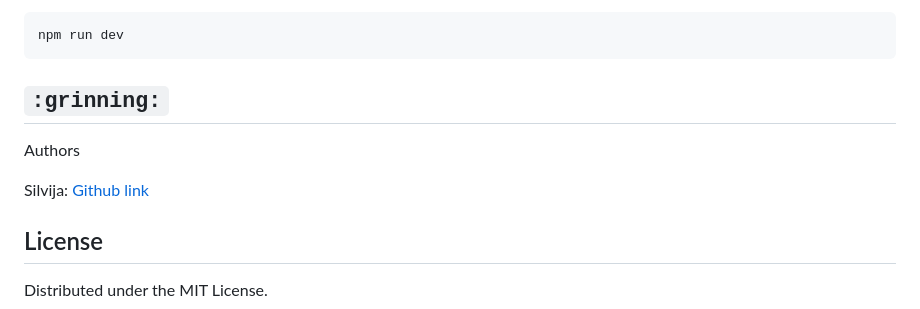
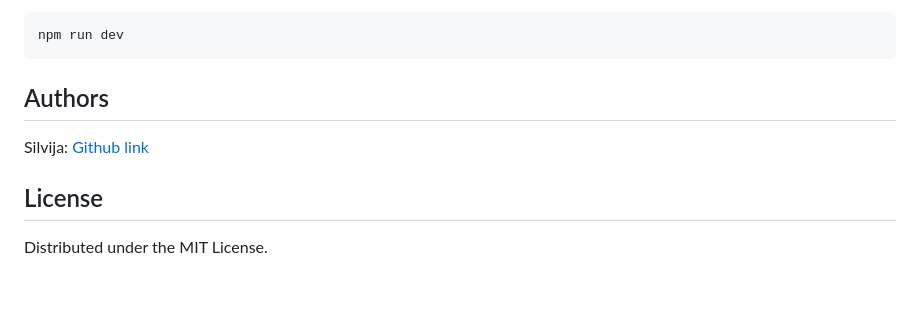
Before and after one commit to SilvijaZ/48-grupe-html-ufo, a Markdown page: README.md, the part around the change. GitHub-like rendering; blank space fills up the shorter version.

````diff
--- a/README.md
+++ b/README.md
@@ -62,11 +62,9 @@ npm i or npm install > [!NOTE]
 npm run dev
 ```
 
-## `:grinning:`
- Authors
+## Authors
 
 Silvija: [Github link](https://github.com/SilvijaZ)
-
 ## License
 
 Distributed under the MIT License.
````
Also changed, not shown: img/ufo.jpg (renamed from Error page.jpg), 1 other file.
